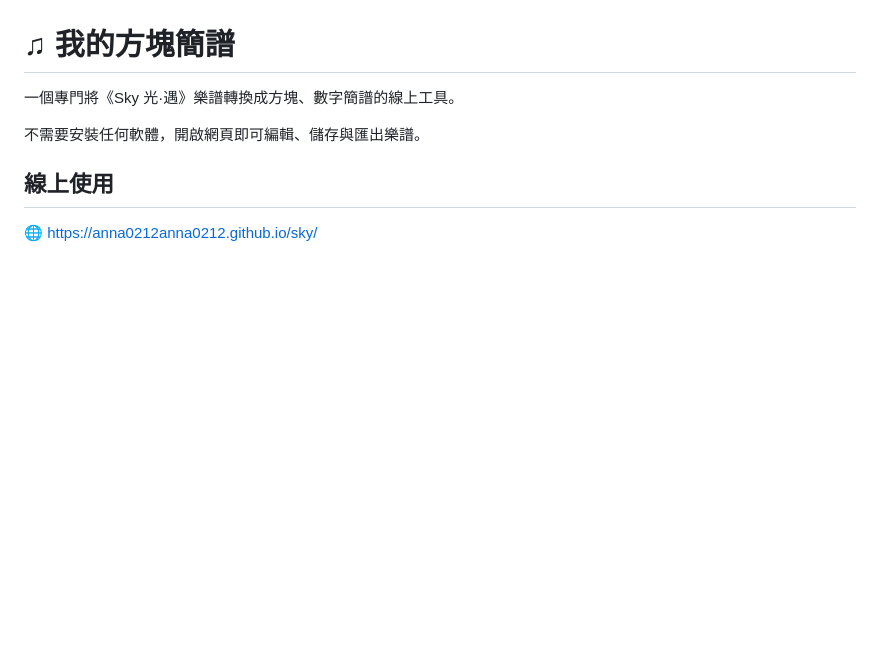
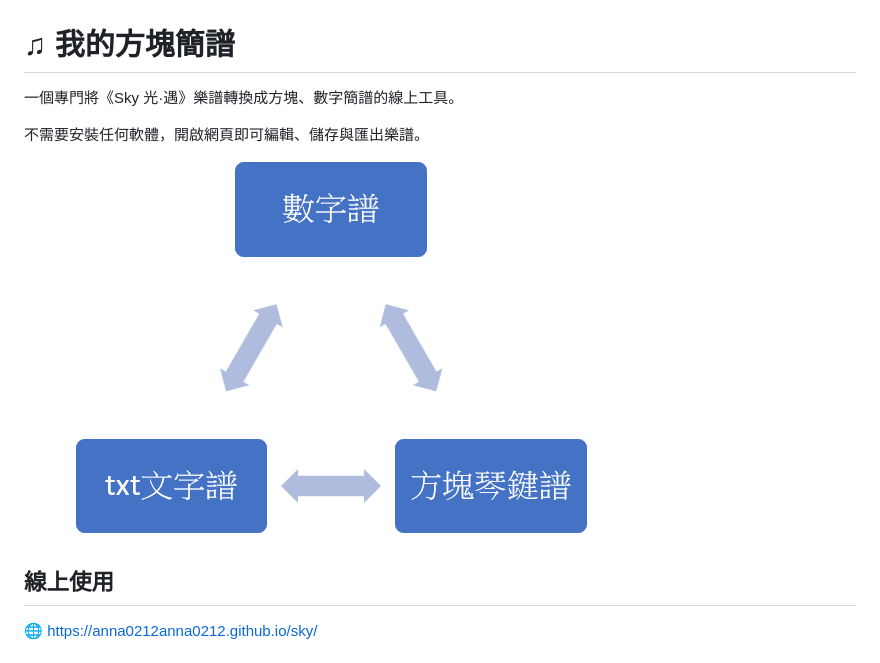
Before and after one commit to Anna0212Anna0212/sky, a Markdown page: README.md, the part around the change. GitHub-like rendering; blank space fills up the shorter version.

```diff
--- a/README.md
+++ b/README.md
@@ -3,7 +3,7 @@
 一個專門將《Sky 光·遇》樂譜轉換成方塊、數字簡譜的線上工具。
 
 不需要安裝任何軟體，開啟網頁即可編輯、儲存與匯出樂譜。
-
+![我的方塊簡譜](14.png)
 ## 線上使用
 
 🌐 https://anna0212anna0212.github.io/sky/
```
